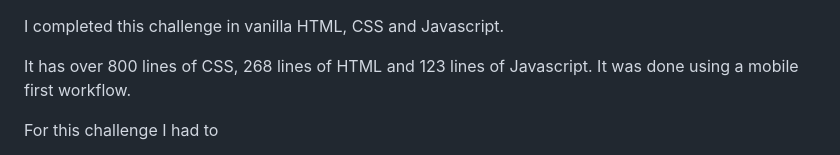
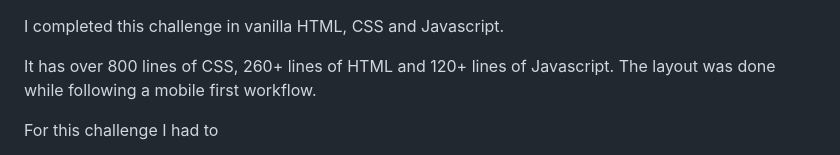
Before and after one commit to christiano84/Frontend-Mentor-Challenge-5, a Markdown page: README.md, the part around the change. GitHub-like rendering.

```diff
--- a/README.md
+++ b/README.md
@@ -1,6 +1,6 @@
 I completed this challenge in vanilla HTML, CSS and Javascript.
 
-It has over 800 lines of CSS, 268 lines of HTML and 123 lines of Javascript. It was done using a mobile first workflow.
+It has over 800 lines of CSS, 260+ lines of HTML and 120+ lines of Javascript. The layout was done while following a mobile first workflow.
 
 For this challenge I had to
 
```
